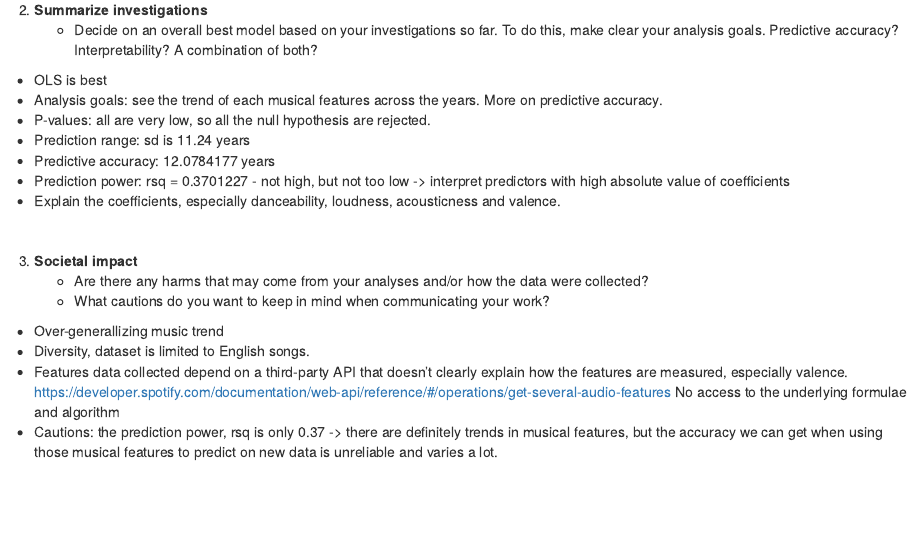
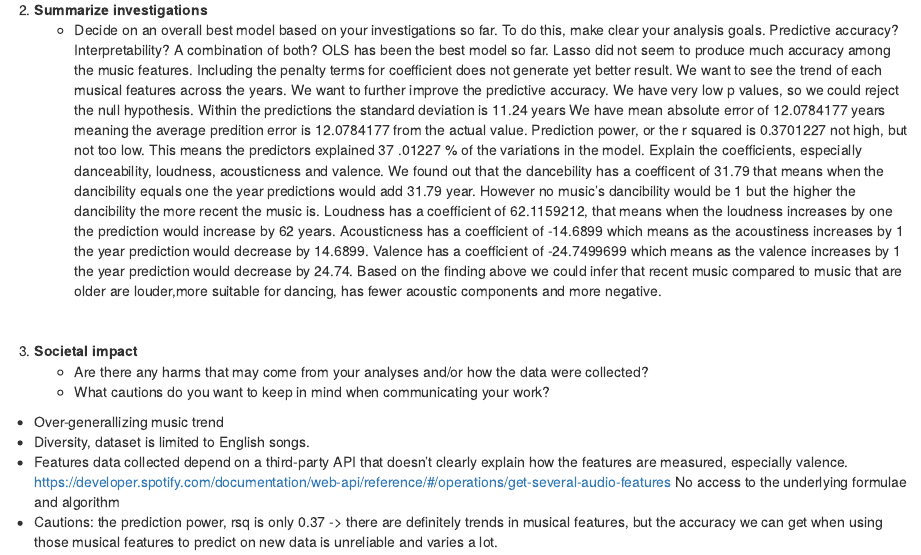
Before and after one commit to MrHari2002/stat_253_project, an R Markdown document (hw2.Rmd): the page in a window 1100 px wide, from 4840 px down. Rendered offline with R 4.5, knitr and Pandoc, with nearby package versions.

Commit message:
updated summarize inverstigation

```diff
--- a/hw2.Rmd
+++ b/hw2.Rmd
@@ -269,14 +269,18 @@ ols_mod_output %>% summarise(mean = mean(.pred), sd = sd(.pred), max = max(.pred
 
 2. **Summarize investigations**
     - Decide on an overall best model based on your investigations so far. To do this, make clear your analysis goals. Predictive accuracy? Interpretability? A combination of both?
-
-- OLS is best
-- Analysis goals: see the trend of each musical features across the years. More on predictive accuracy.
-- P-values: all are very low, so all the null hypothesis are rejected.
-- Prediction range: sd is 11.24 years
-- Predictive accuracy: 12.0784177 years
-- Prediction power: rsq = 0.3701227 - not high, but not too low -> interpret predictors with high absolute value of coefficients
-- Explain the coefficients, especially danceability, loudness, acousticness and valence.
+  OLS has been the best model so far. Lasso did not seem to produce much accuracy among the music features. Including the penalty terms for coefficient does not generate yet better result.
+  We want to see the trend of each musical features across the years. We want to further improve the predictive accuracy.
+  We have very low p values, so we could reject the null hypothesis.
+  Within the predictions the standard deviation is 11.24 years
+  We have mean  absolute error of 12.0784177 years meaning the average predition error is 12.0784177 from the actual value.
+  Prediction power, or the r squared is 0.3701227 not high, but not too low. This means the predictors explained 37 .01227 % of the variations in the model.
+  Explain the coefficients, especially danceability, loudness, acousticness and valence.
+  We found out that the dancebility has a coefficent of 31.79 that means when the dancibility equals one the year predictions would add 31.79 year. However no music's dancibility would be 1 but the higher the dancibility the more recent the music is.
+  Loudness has a coefficient of 62.1159212, that means when the loudness increases by one the prediction would increase by 62 years.
+  Acousticness has a coefficient of -14.6899 which means as the acoustiness increases by 1 the year prediction would decrease by 14.6899.
+  Valence has a coefficient of -24.7499699 which means as the valence increases by 1 the year prediction would decrease by 24.74.
+  Based on the finding above we could infer that recent music compared to music that are older are louder,more suitable for dancing, has fewer acoustic components and more negative.
 
 <br>
 
```
